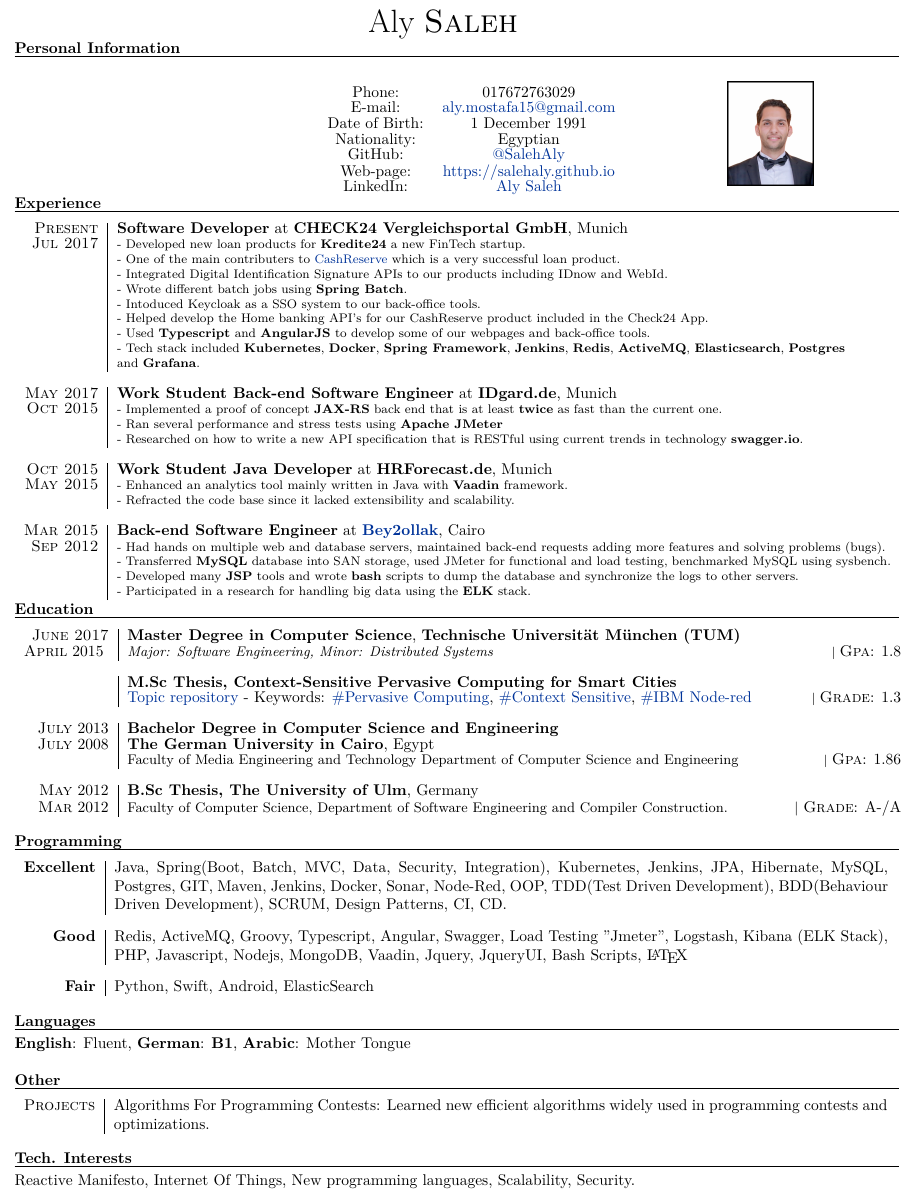
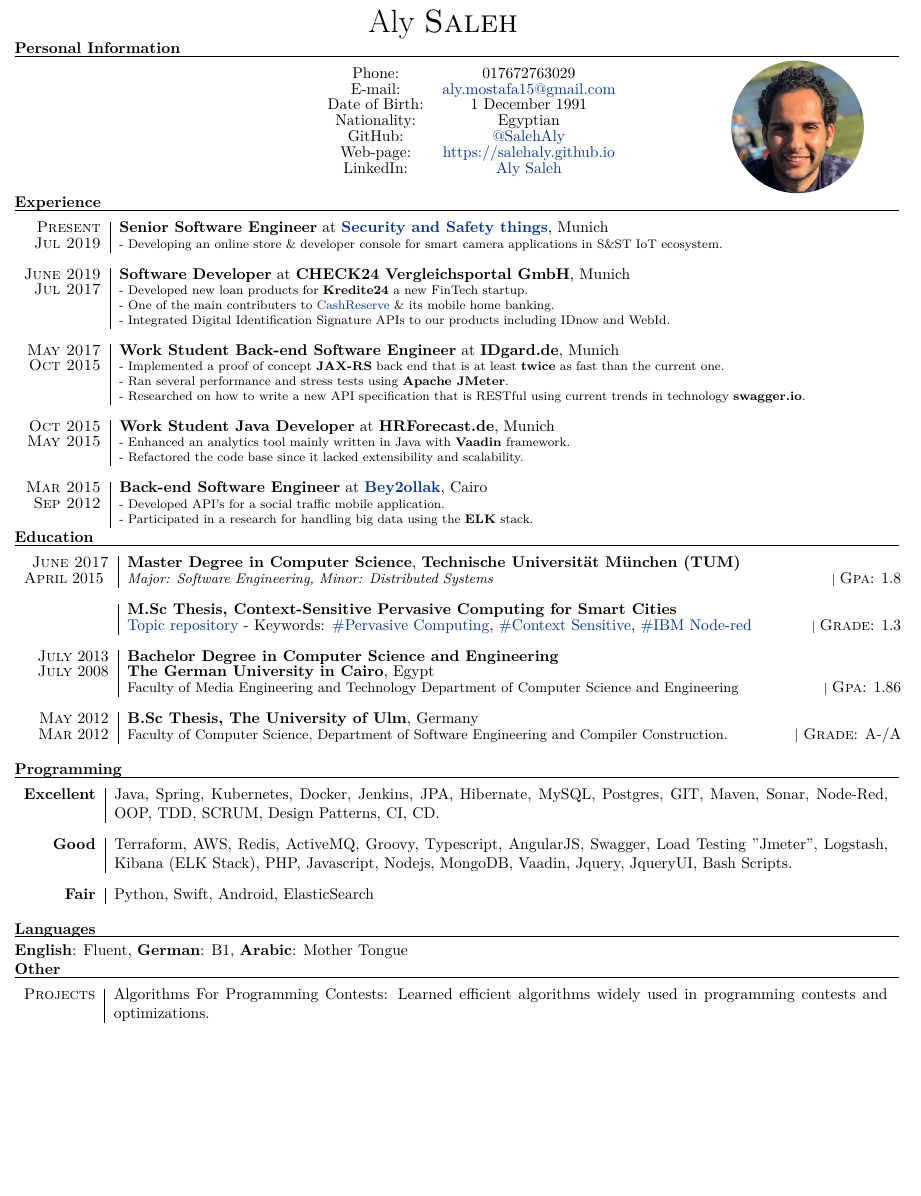
Before and after one commit to SalehAly/cv, a LaTeX CV (Aly Saleh CV.tex): part of the page, cut so that both start at the same text, the shorter picture padded with empty space. Compiled offline with XeLaTeX.

Commit message:
added one more role and changed the cv a bit

```diff
--- a/Aly Saleh CV.tex
+++ b/Aly Saleh CV.tex
@@ -35,6 +36,7 @@
 \usepackage{hyperref} % Required for adding links	and customizing them
 \definecolor{linkcolour}{rgb}{0,0.2,0.6} % Link color
 \hypersetup{colorlinks,breaklinks,urlcolor=linkcolour,linkcolor=linkcolour} % Set link colors throughout the document
+\usepackage{tikzpagenodes}
 
 \usepackage{titlesec} % Used to customize the \section command
 \titleformat{\section}{ \bfseries\raggedright}{}{0cm}{}[] % Text formatting of sections
@@ -59,46 +62,39 @@
 
 \par{\hspace{5cm}\huge Aly \textsc{Saleh}\par} % Your name
 
-
 % \raggedright{Personal Data}
 
 \begin{adjustwidth}{-3cm}{}
+%\rule[0pt]{20cm}{0.5pt}
+\section{Personal Information}
+\rule[0pt]{20cm}{0.5pt}
 
-\section{Personal Information}
-\rule[0pt]{20cm}{0.5pt}\\
+\begin{center}
+\begin{tabular}{c c}
+	Phone: & 017672763029\\
+	E-mail:& \href{mailto:aly.mostafa15@gmail.com}{aly.mostafa15@gmail.com} \\
+	%Contact:& 017672763029 \href{mailto:aly.mostafa15@gmail.com}{aly.mostafa15@gmail.com} \\
+	Date of Birth:& 1 December 1991 \\
+	Nationality:& Egyptian \\
+	%Social: &  \href{https://github.com/SalehAly}{GitHub}  \href{https://salehaly.github.io}{Web page}  \href{https://de.linkedin.com/in/aly-saleh-ba948164}{LinkedIn}
+	GitHub:&  \href{https://github.com/SalehAly}{@SalehAly}\\
+	Web-page:&  \href{https://salehaly.github.io}{https://salehaly.github.io} \\
+	LinkedIn: &\href{https://de.linkedin.com/in/aly-saleh-ba948164}{Aly Saleh}
 
-%\begin{tabular}{c|c c|c}
-\begin{center}
-
-\begin{tabular}{ c c }
-	Phone: & 017672763029\\
-
-	E-mail:& \href{mailto:aly.mostafa15@gmail.com}{aly.mostafa15@gmail.com} \\
-
-	Date of Birth:& 1 December 1991 \\
-
-	Nationality:& Egyptian \\
-
-	GitHub:&  \href{https://github.com/SalehAly}{@SalehAly}\\
-	Web-page:& \href{https://salehaly.github.io}{https://salehaly.github.io}\\
-	LinkedIn: &\href{https://de.linkedin.com/in/aly-saleh-ba948164}{Aly Saleh}\\
 
 \end{tabular}
+\end{center}
 
 
-\end{center}
-
-	\begin{figure}[h]
-
-	\vspace{-3cm} \hspace{13cm} \includegraphics[scale=0.055]{me.jpg}
-
-\end{figure}
+	\vspace{-2.9cm}   \hspace{16cm}
+\scalebox {0.75} {
+	\begin{tikzpicture}[baseline=(ola.center),inner sep=0pt]
+	\clip (0,0)  circle (2cm) node (ola) {\includegraphics[width=4cm]{me.jpg}};
+	\end{tikzpicture}
+}
 
 
 
-
-
-%\end{adjustwidth}
 
 
 %----------------------------------------------------------------------------------------
@@ -110,25 +106,24 @@
 
 \begin{tabular}{r|p{17.5cm}}
 
-				\textsc{Present} & \textbf{Software Developer} at \textbf{CHECK24 Vergleichsportal GmbH}, Munich \\
+						\textsc{Present} & \textbf{Senior Software Engineer} at \textbf{\href{https://www.securityandsafetythings.com}{Security and Safety things}}, Munich \\
+		\textsc{Jul 2019}  &
+		\footnotesize {
+							- Developing an online store \& developer console for smart camera applications in S\&ST IoT ecosystem.
+						}
+		\\ \multicolumn{2}{c}{}\\
+				\textsc{June 2019} & \textbf{Software Developer} at \textbf{CHECK24 Vergleichsportal GmbH}, Munich \\
 		\textsc{Jul 2017} & \footnotesize{
 				- Developed new loan products for \textbf{Kredite24} a new FinTech startup.\newline
-			- One of the main contributers to \href{https://www.check24.de/cashreserve/}{CashReserve} which is a very successful loan product. \newline
-- Integrated Digital Identification Signature APIs to our products including IDnow and WebId. \newline
-			- Wrote different batch jobs using \textbf{Spring Batch}. \newline
-						- Intoduced Keycloak as a SSO system to our back-office tools. \newline
-			- Helped develop the Home banking API's for our CashReserve product included in the Check24 App. \newline
-			- Used \textbf{Typescript} and \textbf{AngularJS} to develop some of our webpages and back-office tools. \newline
-			- Tech stack included \textbf{Kubernetes}, \textbf{Docker}, \textbf{Spring Framework}, \textbf{Jenkins}, \textbf{Redis}, \textbf{ActiveMQ}, \textbf{Elasticsearch}, \textbf{Postgres}
-		 \newline
-		 and \textbf{Grafana}.
+			- One of the main contributers to \href{https://www.check24.de/cashreserve/}{CashReserve} \& its mobile home banking. \newline
+- Integrated Digital Identification Signature APIs to our products including IDnow and WebId.
 	}
 		\\ \multicolumn{2}{c}{}\\
 
 \textsc{May 2017} & \textbf{Work Student Back-end Software Engineer} at \textbf{IDgard.de}, Munich \\
 \textsc{Oct 2015} & \footnotesize{
 	- Implemented a proof of concept \textbf{JAX-RS} back end that is at least \textbf{twice} as fast than the current one.\newline
-	- Ran several performance and stress tests using \textbf{Apache JMeter} \newline
+	- Ran several performance and stress tests using \textbf{Apache JMeter}. \newline
 	- Researched on how to write a new API specification that is RESTful using current trends in technology \textbf{swagger.io}.
 }
 \\ \multicolumn{2}{c}{}\\
@@ -136,8 +131,8 @@
 %------------------------------------------------
 
 \textsc{Oct 2015} & \textbf{Work Student Java Developer} at \textbf{HRForecast.de}, Munich \\
-\textsc{May 2015} & \footnotesize{ - Enhanced an analytics tool mainly written in Java with \textbf{Vaadin} framework. \newline
-- Refracted the code base since it lacked extensibility and scalability.
+\textsc{May 2015} & \footnotesize{- Enhanced an analytics tool mainly written in Java with \textbf{Vaadin} framework. \newline
+- Refactored the code base since it lacked extensibility and scalability.
 } \\
 \multicolumn{2}{c}{} \\
 
@@ -147,9 +142,7 @@
 \textsc{Sep 2012} &
 
 \footnotesize{
-	- Had hands on multiple web and database servers, maintained back-end requests adding more features and solving problems (bugs).\newline
-	- Transferred \textbf{MySQL} database into SAN storage, used JMeter for functional and load testing, benchmarked MySQL using sysbench.\newline
-	- Developed many \textbf{JSP} tools and wrote \textbf{bash} scripts to dump the database and synchronize the logs to other servers.\newline
+	- Developed API's for a social traffic mobile application. \newline
 	- Participated in a research for handling big data using the \textbf{ELK} stack.
 }
 \end{tabular}
@@ -188,20 +181,9 @@
 
 \textsc{May} 2012 & \textbf{B.Sc Thesis, The University of Ulm}, Germany\\
 \textsc{Mar} 2012 & \small{Faculty of Computer Science, Department of Software Engineering and} \small{Compiler Construction.}
-% \footnotesize{Thesis: ``CHR-based Text Mining and Classification of Google Search Results''}   \footnotesize{Advisor: Prof. Thom \textsc{Fr{\"u}hwirth}} \hfill| \footnotesize \normalsize
  \hfill| \footnotesize \normalsize \textsc{Grade}: A-/A
-\\\multicolumn{2}{c}{} \\
+\\\multicolumn{2}{c}{}
 \end{tabular}
-
-
-%----------------------------------------------------------------------------------------
-%	SCHOLARSHIPS AND ADDITIONAL INFO
-%----------------------------------------------------------------------------------------
-
-
-
-
-
 
 %----------------------------------------------------------------------------------------
 %	COMPUTER SKILLS
@@ -211,15 +193,13 @@
 \rule[0pt]{20cm}{0.5pt}
 
 \begin{tabular}{r|p{17.5cm}}
-
-\textbf{Excellent}  &Java, Spring(Boot, Batch, MVC, Data, Security, Integration), Kubernetes, Jenkins, JPA, Hibernate, MySQL, Postgres, GIT, Maven, Jenkins, Docker, Sonar, Node-Red, OOP, TDD(Test Driven Development), BDD(Behaviour Driven Development), SCRUM, Design  Patterns,  CI, CD.
+\textbf{Excellent}  &Java, Spring, Kubernetes, Docker, Jenkins, JPA, Hibernate, MySQL, Postgres, GIT, Maven, Sonar, Node-Red, OOP, TDD, SCRUM, Design Patterns,  CI, CD.
 \\\multicolumn{2}{c}{} \\
-\textbf{Good}  & Redis, ActiveMQ,  Groovy, Typescript, Angular, Swagger, Load Testing "Jmeter",  Logstash, Kibana (ELK Stack), PHP, Javascript, Nodejs, MongoDB, Vaadin, Jquery, JqueryUI, Bash Scripts, {\fb \LaTeX}
+\textbf{Good}  &  Terraform, AWS, Redis, ActiveMQ,  Groovy, Typescript, AngularJS, Swagger, Load Testing "Jmeter",  Logstash, Kibana (ELK Stack), PHP, Javascript, Nodejs, MongoDB, Vaadin, Jquery, JqueryUI, Bash Scripts.
 \\\multicolumn{2}{c}{} \\
 \textbf{Fair}  & Python, Swift, Android, ElasticSearch
-\\\multicolumn{2}{c}{} \\
+\\\multicolumn{2}{c}{}
 \end{tabular}
-
 
 
 
@@ -230,14 +210,14 @@
 \section{Languages}
 \rule[0pt]{20cm}{0.5pt}\\
 \textbf{English}: Fluent,
-\textbf{German}: \textbf{B1},
-\textbf{Arabic}: Mother Tongue\\
+\textbf{German}: B1,
+\textbf{Arabic}: Mother Tongue
 
 \section{Other} \label{praktikum}
 \rule[0pt]{20cm}{0.5pt}
 
 \begin{tabular}{r|p{17.5cm}}
-	\textsc{Projects} &Algorithms For Programming Contests: Learned new efficient algorithms widely used in programming contests and optimizations. 	\\\multicolumn{1}{c}{}
+	\textsc{Projects} &Algorithms For Programming Contests: Learned efficient algorithms widely used in programming contests and optimizations.\\\multicolumn{1}{c}{}
 	%&IOS Praktikum: Participated in \href{https://www1.in.tum.de/lehrstuhl_1/component/content/article/733#CHEST}{CHEST}; A Cyber-Physical System that provides live health data to action forces in critical situations. Learned \textbf{Swift 2.0} and Implemented a back end system using \textbf{Node.js}, \textbf{MQTT} and \textbf{MongoDB}. \\\multicolumn{1}{c}{} \\
 
 	%	&Software Engineering for Business Applications: Used \textbf{Play} framework in order to implement a business case
@@ -247,97 +227,11 @@
 \end{tabular}
 
 
-\section{Tech. Interests}
-\rule[0pt]{20cm}{0.5pt}     \\
-Reactive Manifesto, Internet Of Things, New programming languages, Scalability, Security.\\
-
+%\section{Tech. Interests}
+%\rule[0pt]{20cm}{0.5pt}     \\
+%Reactive Manifesto, Internet Of Things, New programming languages, Scalability, Security.
 
 
 \end{adjustwidth}
-%----------------------------------------------------------------------------------------
-%	INTERESTS AND ACTIVITIES
-%----------------------------------------------------------------------------------------
-
-%\section{Masters Courses} \label{courses}
-
-%\begin{adjustwidth}{-2cm}{}
-%Advanced Topics on Software Testing,
-%Parallel Programming,
-%Project Organization and Management for Software Engineering,
-%Security Engineering,
-%Seminar on Internet-scale Distributed Systems,
-%Software Engineering For Business Applications,
-%Software Design Patterns,
-%User Modeling and Recommender Systems,
-%Value Based Management.
-%\end{adjustwidth}
-
-%\section{Interests and Activities}
-%\begin{adjustwidth}{-2cm}{}
-%Internet Of Things, New programming languages, Scalability, Privacy, Meetups, %\\Hackathons and new Technologies
-%Traveling and Exploration, Charity, Fishing, Football, Volleyball and Gymnastics.
-%\end{adjustwidth}
-
-
-
-%----------------------------------------------------------------------------------------
-
-%\newpage
-
-%----------------------------------------------------------------------------------------
-%	GRADE TABLES
-%----------------------------------------------------------------------------------------
-
-%\par{\centering\Large \hypertarget{grds}{Master of Science in \textsc{Finance}}\par}\large{\centering Grades\par}\normalsize
-
-%\begin{center}
-%\begin{tabular}{lcc}
-%\multicolumn{1}{c}{\textsc{Exam}} & \textsc{Grade}&\textsc{Credit Hrs}\\ \hline
-%Corporate Finance (Valuation) & 25 & 6\\
-%Financial Statement Analysis & 28 & 6\\
-%Statistics & 27 & 6\\
-%Theory of Finance & 26 & 6\\
-%Quantitative Methods for Finance & 30 & 6\\
-%Econometrics & 24 & 6\\
-%Derivatives & 31 & 6\\
-%Management of Financial and Insurance Companies & 30 & 6\\
-%Business Law & 31 & 6\\
-%Investment Banking	& 28 & 6\\ \\
-%Behavioral Models for Economics and Finance	 & 29 & 6\\
-%Numerical Methods for Finance & 29 & 6\\
-%Advanced Derivatives & 30 & 6\\
-%Fixed Income (Advanced Methods) & 30 & 6\\ \\
-%English Language & 30 &	4\\
-%French Language & 31 &	4\\
-%Internship & & 8\\
-%Final Thesis & & 20\\
-%& Total & 120\\\cline{2-3}
-%&\textsc{Gpa}&\textbf{8.0}
-%\end{tabular}
-%\end{center}
-%\bigskip
-%\hrule
-%\bigskip
-
-%------------------------------------------------
-
-%\bigskip
-
-%\par{\centering\Large \hypertarget{grds_usc}{Exchange Program at \textsc{usc}, Los Angeles}\par}\large{\centering %Grades\par}\normalsize
-
-%\begin{center}
-%\begin{tabular}{lcc}
-%\multicolumn{1}{c}{\textsc{Exam}} & \textsc{Grade} & \textsc{Grade Points}\\
-%\hline
-%Corporate Financial Strategy & A & 4\\
-%Derivatives & A & 4\\
-%Money, Credit, and Banking & A & 4\\
-%Business Strategy & A- & 3.5\\
-%& &\\\cline{2-3}
-%& \textsc{Gpa} & \textbf{3.875}
-%\end{tabular}
-%\end{center}
-
-%----------------------------------------------------------------------------------------
 
 \end{document}
```
Also changed, not shown: Aly Saleh CV.pdf, me.jpg, Aly Saleh CV.tex (2 more changed lines).
